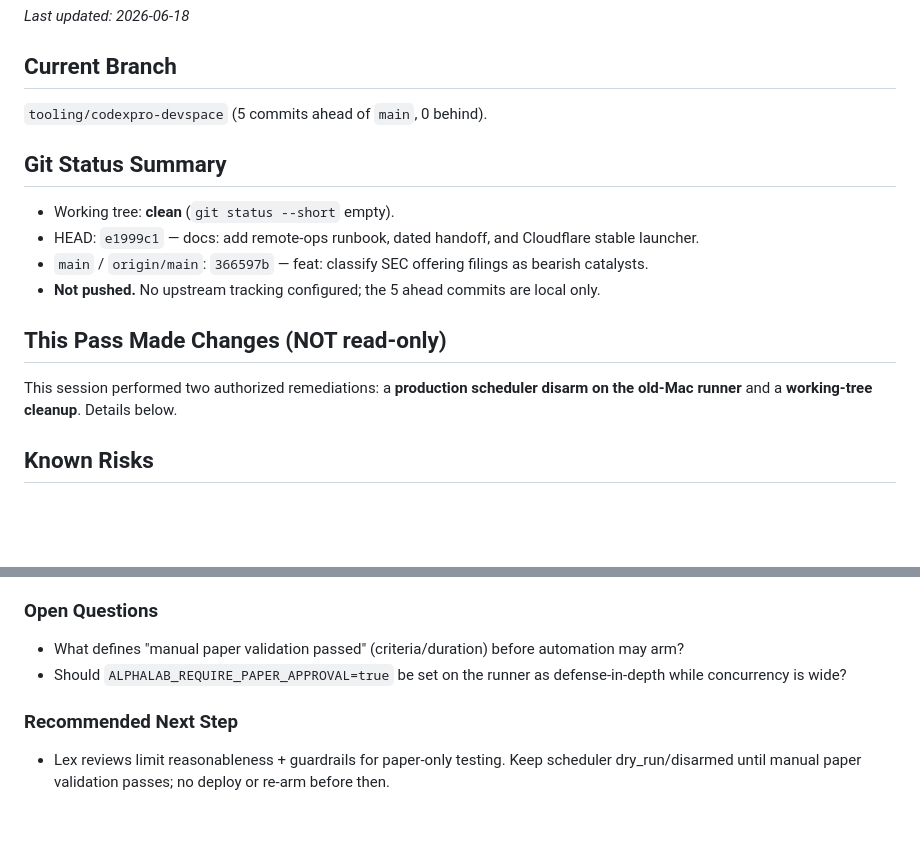
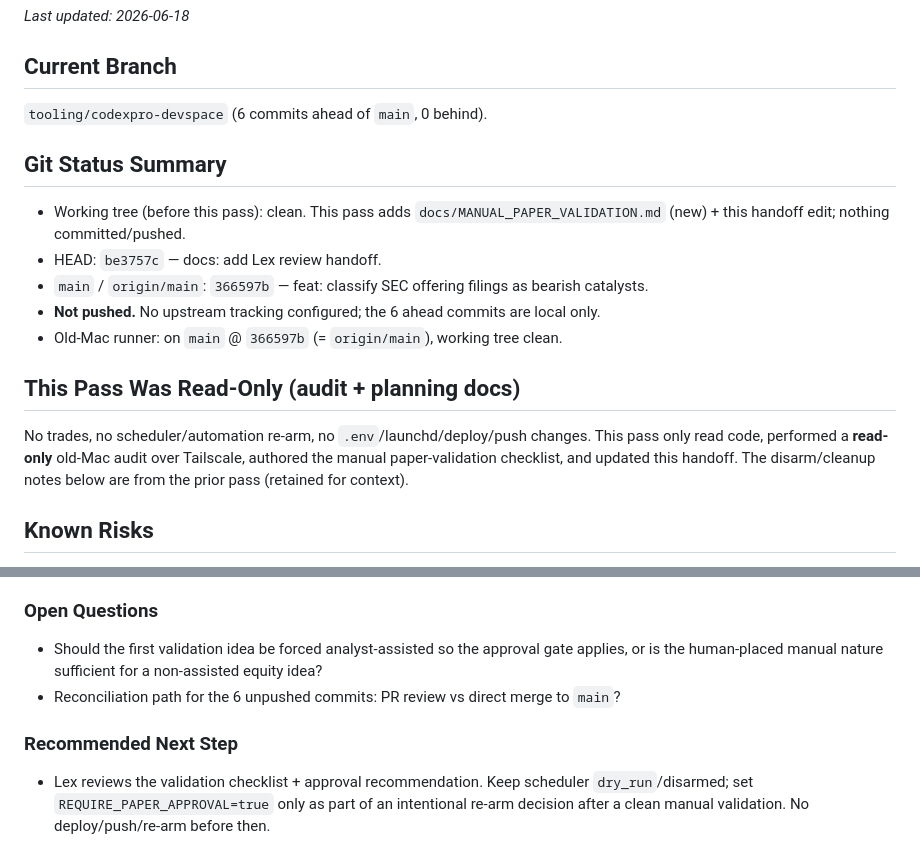
Before and after one commit to Pak209/AlphaLabs, a Markdown page: .ai/LEX_REVIEW_HANDOFF.md, 2 parts joined by grey strips. Rendered like a GitHub page; blank space fills up the shorter version.

Commit message:
docs: define manual paper validation gate
Co-Authored-By: Claude Opus 4.6 <noreply@anthropic.com>

```diff
--- a/.ai/LEX_REVIEW_HANDOFF.md
+++ b/.ai/LEX_REVIEW_HANDOFF.md
@@ -6,17 +6,21 @@ Keep this current and concise: replace stale information instead of appending hi
 _Last updated: 2026-06-18_
 
 ## Current Branch
-`tooling/codexpro-devspace` (5 commits ahead of `main`, 0 behind).
+`tooling/codexpro-devspace` (6 commits ahead of `main`, 0 behind).
 
 ## Git Status Summary
-- Working tree: **clean** (`git status --short` empty).
-- HEAD: `e1999c1` — docs: add remote-ops runbook, dated handoff, and Cloudflare stable launcher.
+- Working tree (before this pass): clean. This pass adds `docs/MANUAL_PAPER_VALIDATION.md`
+  (new) + this handoff edit; nothing committed/pushed.
+- HEAD: `be3757c` — docs: add Lex review handoff.
 - `main` / `origin/main`: `366597b` — feat: classify SEC offering filings as bearish catalysts.
-- **Not pushed.** No upstream tracking configured; the 5 ahead commits are local only.
+- **Not pushed.** No upstream tracking configured; the 6 ahead commits are local only.
+- Old-Mac runner: on `main` @ `366597b` (= `origin/main`), working tree clean.
 
-## This Pass Made Changes (NOT read-only)
-This session performed two authorized remediations: a **production scheduler disarm on
-the old-Mac runner** and a **working-tree cleanup**. Details below.
+## This Pass Was Read-Only (audit + planning docs)
+No trades, no scheduler/automation re-arm, no `.env`/launchd/deploy/push changes. This pass
+only read code, performed a **read-only** old-Mac audit over Tailscale, authored the manual
+paper-validation checklist, and updated this handoff. The disarm/cleanup notes below are from
+the prior pass (retained for context).
 
 ## Known Risks
 - **Exposure-limit widening is INTENTIONAL (paper-test capacity) — file is RUNTIME-ACTIVE.**
@@ -130,9 +172,10 @@ with safety dependent on the other gates." No config/code changed.
 
 ### Open Questions
-- What defines "manual paper validation passed" (criteria/duration) before automation may arm?
-- Should `ALPHALAB_REQUIRE_PAPER_APPROVAL=true` be set on the runner as defense-in-depth
-  while concurrency is wide?
+- Should the first validation idea be forced analyst-assisted so the approval gate applies, or
+  is the human-placed manual nature sufficient for a non-assisted equity idea?
+- Reconciliation path for the 6 unpushed commits: PR review vs direct merge to `main`?
 
 ### Recommended Next Step
-- Lex reviews limit reasonableness + guardrails for paper-only testing. Keep scheduler
-  dry_run/disarmed until manual paper validation passes; no deploy or re-arm before then.
+- Lex reviews the validation checklist + approval recommendation. Keep scheduler
+  `dry_run`/disarmed; set `REQUIRE_PAPER_APPROVAL=true` only as part of an intentional re-arm
+  decision after a clean manual validation. No deploy/push/re-arm before then.
```
Also changed, not shown: other parts of .ai/LEX_REVIEW_HANDOFF.md (+72 -34 lines), docs/MANUAL_PAPER_VALIDATION.md (added, +122 -0 lines).
